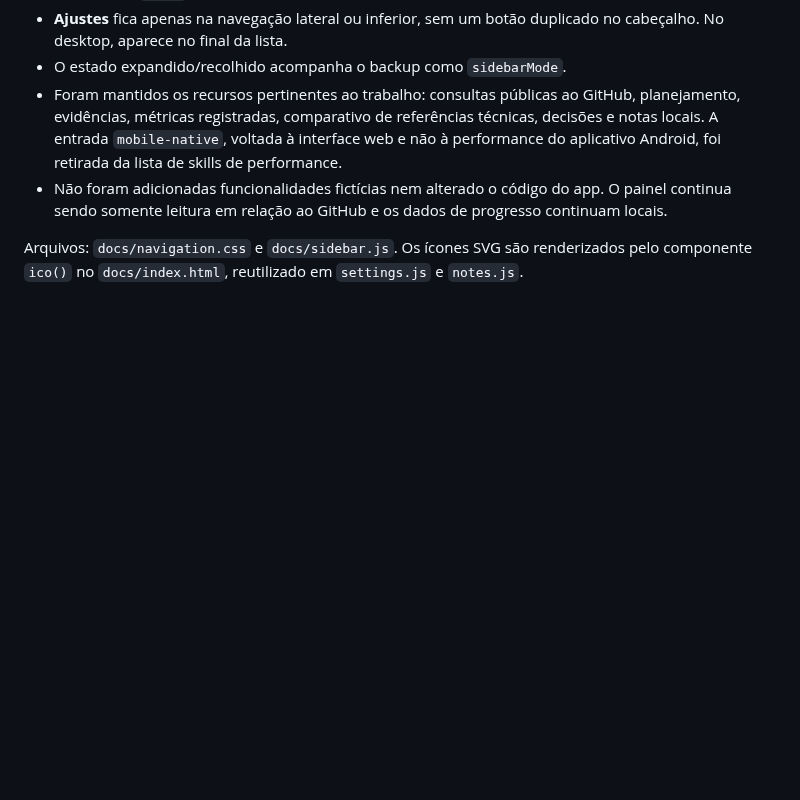
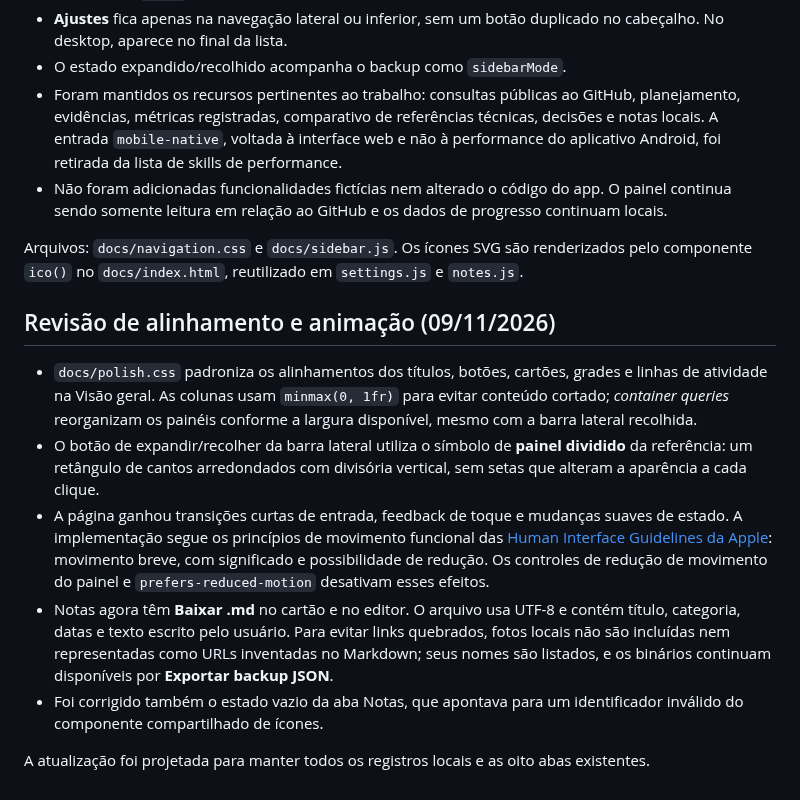
Before and after one commit to felipemloiola/Quadrinheiro, a Markdown page: docs/PAINEL-WEB.md, the part around the change. GitHub-like rendering; blank space fills up the shorter version.

Commit message:
docs(site): document Markdown downloads, responsive alignment and accessible UI motion

```diff
--- a/docs/PAINEL-WEB.md
+++ b/docs/PAINEL-WEB.md
@@ -96,3 +96,13 @@ A navegação do site foi simplificada para a finalidade deste painel: **Visão
 - Não foram adicionadas funcionalidades fictícias nem alterado o código do app. O painel continua sendo somente leitura em relação ao GitHub e os dados de progresso continuam locais.
 
 Arquivos: `docs/navigation.css` e `docs/sidebar.js`. Os ícones SVG são renderizados pelo componente `ico()` no `docs/index.html`, reutilizado em `settings.js` e `notes.js`.
+
+## Revisão de alinhamento e animação (09/11/2026)
+
+- `docs/polish.css` padroniza os alinhamentos dos títulos, botões, cartões, grades e linhas de atividade na Visão geral. As colunas usam `minmax(0, 1fr)` para evitar conteúdo cortado; *container queries* reorganizam os painéis conforme a largura disponível, mesmo com a barra lateral recolhida.
+- O botão de expandir/recolher da barra lateral utiliza o símbolo de **painel dividido** da referência: um retângulo de cantos arredondados com divisória vertical, sem setas que alteram a aparência a cada clique.
+- A página ganhou transições curtas de entrada, feedback de toque e mudanças suaves de estado. A implementação segue os princípios de movimento funcional das [Human Interface Guidelines da Apple](https://developer.apple.com/design/human-interface-guidelines/motion): movimento breve, com significado e possibilidade de redução. Os controles de redução de movimento do painel e `prefers-reduced-motion` desativam esses efeitos.
+- Notas agora têm **Baixar .md** no cartão e no editor. O arquivo usa UTF-8 e contém título, categoria, datas e texto escrito pelo usuário. Para evitar links quebrados, fotos locais não são incluídas nem representadas como URLs inventadas no Markdown; seus nomes são listados, e os binários continuam disponíveis por **Exportar backup JSON**.
+- Foi corrigido também o estado vazio da aba Notas, que apontava para um identificador inválido do componente compartilhado de ícones.
+
+A atualização foi projetada para manter todos os registros locais e as oito abas existentes.
```
